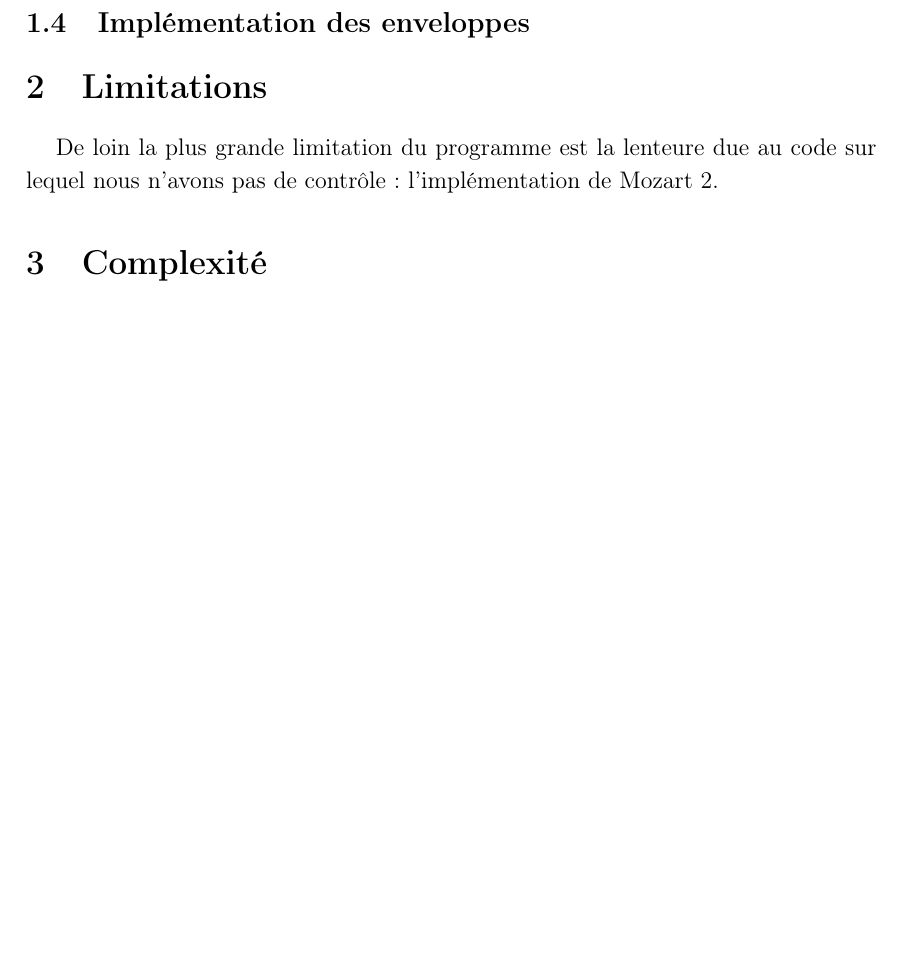
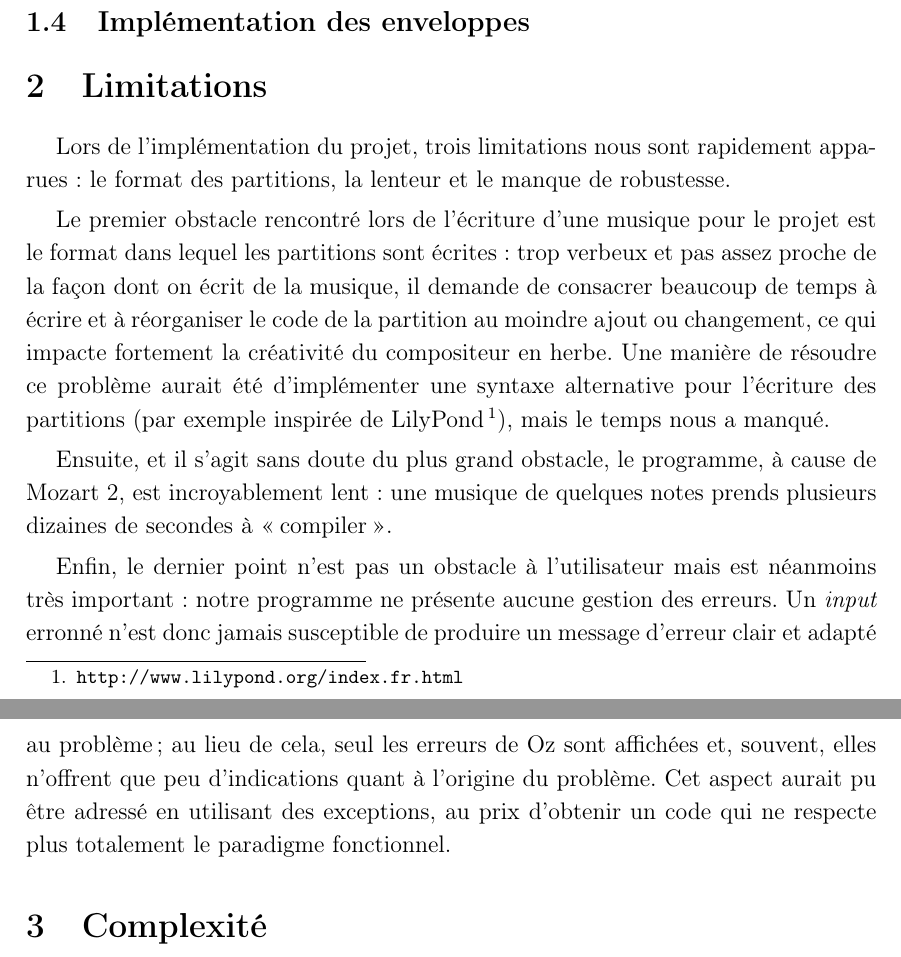
Before and after one commit to xlambein/FSAB1402-Project, a LaTeX document (report/report.tex): part of page 3 of 5 before the commit and two parts of pages 3 and 4 of 6 after it, the two joined at a grey line, cut so that both start at the same text, the shorter picture padded with empty space. Compiled offline with pdfLaTeX.

Commit message:
Added 'Limitations' to report

```diff
--- a/report/report.tex
+++ b/report/report.tex
@@ -64,7 +64,14 @@ Pour terminer, abordons la partie plus \og{}physique\fg{} de \texttt{Mix}: la g
 
 \section{Limitations}
 
-De loin la plus grande limitation du programme est la lenteure due au code sur lequel nous n'avons pas de contrôle: l'implémentation de Mozart 2.
+Lors de l'implémentation du projet, trois limitations nous sont rapidement apparues: le format des partitions, la lenteur et le manque de robustesse.
+
+Le premier obstacle rencontré lors de l'écriture d'une musique pour le projet est le format dans lequel les partitions sont écrites: trop verbeux et pas assez proche de la façon dont on écrit de la musique, il demande de consacrer beaucoup de temps à écrire et à réorganiser le code de la partition au moindre ajout ou changement, ce qui impacte fortement la créativité du compositeur en herbe. Une manière de résoudre ce problème aurait été d'implémenter une syntaxe alternative pour l'écriture des partitions (par exemple inspirée de LilyPond\footnotemark), mais le temps nous a manqué.
+\footnotetext{\url{http://www.lilypond.org/index.fr.html}}
+
+Ensuite, et il s'agit sans doute du plus grand obstacle, le programme, à cause de Mozart 2, est incroyablement lent: une musique de quelques notes prends plusieurs dizaines de secondes à \og{}compiler\fg{}.
+
+Enfin, le dernier point n'est pas un obstacle à l'utilisateur mais est néanmoins très important: notre programme ne présente aucune gestion des erreurs. Un \emph{input} erronné n'est donc jamais susceptible de produire un message d'erreur clair et adapté au problème; au lieu de cela, seul les erreurs de Oz sont affichées et, souvent, elles n'offrent que peu d'indications quant à l'origine du problème. Cet aspect aurait pu être adressé en utilisant des exceptions, au prix d'obtenir un code qui ne respecte plus totalement le paradigme fonctionnel.
 
 \section{Complexité}
 
```
Also changed, not shown: report/report.pdf, report/report.tex (2 more changed lines).
